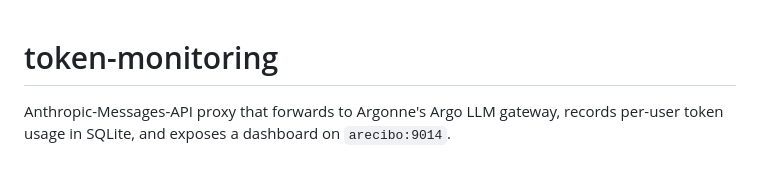
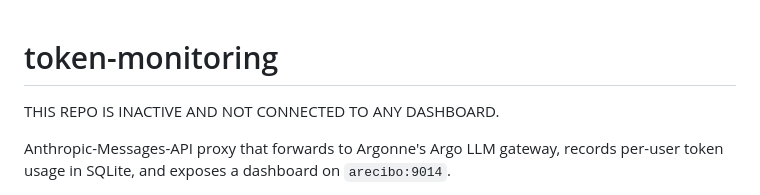
Before and after one commit to AdvancedPhotonSource/token-monitoring, a Markdown page: README.md, the part around the change. Drawn GitHub-style; blank space fills up the shorter version.

```diff
--- a/README.md
+++ b/README.md
@@ -1,4 +1,6 @@
 # token-monitoring
+
+THIS REPO IS INACTIVE AND NOT CONNECTED TO ANY DASHBOARD.
 
 Anthropic-Messages-API proxy that forwards to Argonne's Argo LLM gateway,
 records per-user token usage in SQLite, and exposes a dashboard on
```
